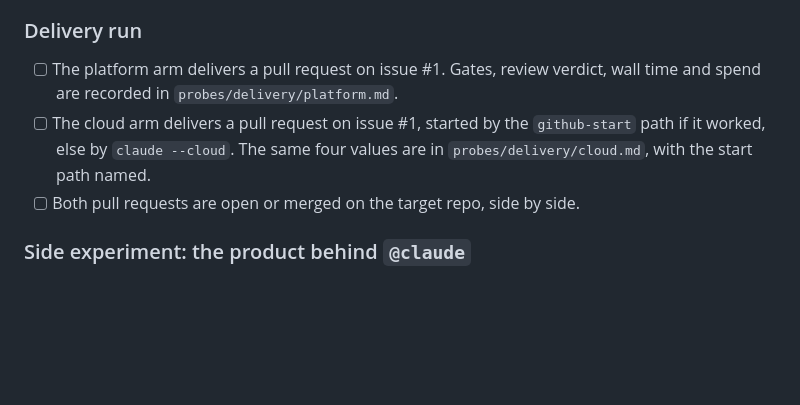
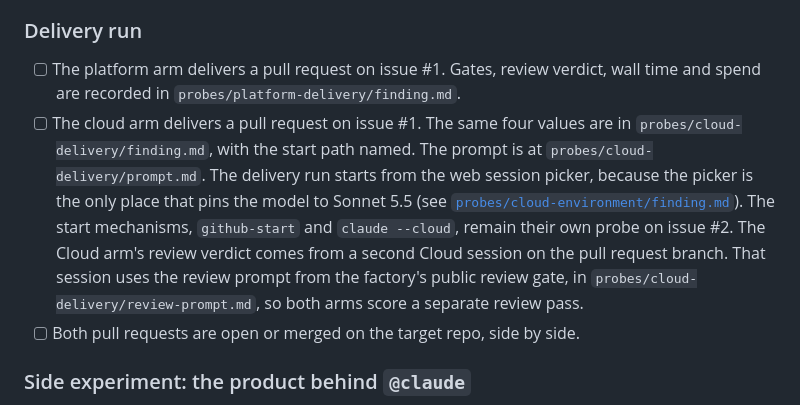
Before and after one commit to sbiondolillo/agent-platform-eval, a Markdown page: docs/plan.md, the part around the change. Rendered like a GitHub page; blank space fills up the shorter version.

Commit message:
docs(plan): move delivery findings to per-arm probe folders
Add the Cloud arm's review prompt, lifted from the factory review gate.

Co-Authored-By: Claude Fable 5.1 <noreply@anthropic.com>

```diff
--- a/docs/plan.md
+++ b/docs/plan.md
@@ -44,8 +44,8 @@ One probe session per row, on issue #2's branch or on no branch. A probe never t
 
 ### Delivery run
 
-- [ ] The platform arm delivers a pull request on issue #1. Gates, review verdict, wall time and spend are recorded in `probes/delivery/platform.md`.
-- [ ] The cloud arm delivers a pull request on issue #1, started by the `github-start` path if it worked, else by `claude --cloud`. The same four values are in `probes/delivery/cloud.md`, with the start path named.
+- [ ] The platform arm delivers a pull request on issue #1. Gates, review verdict, wall time and spend are recorded in `probes/platform-delivery/finding.md`.
+- [ ] The cloud arm delivers a pull request on issue #1. The same four values are in `probes/cloud-delivery/finding.md`, with the start path named. The prompt is at `probes/cloud-delivery/prompt.md`. The delivery run starts from the web session picker, because the picker is the only place that pins the model to Sonnet 5.5 (see [`probes/cloud-environment/finding.md`](../probes/cloud-environment/finding.md)). The start mechanisms, `github-start` and `claude --cloud`, remain their own probe on issue #2. The Cloud arm's review verdict comes from a second Cloud session on the pull request branch. That session uses the review prompt from the factory's public review gate, in `probes/cloud-delivery/review-prompt.md`, so both arms score a separate review pass.
 - [ ] Both pull requests are open or merged on the target repo, side by side.
 
 ### Side experiment: the product behind `@claude`
```
Also changed, not shown: probes/cloud-delivery/review-prompt.md (added, +43 -0 lines), probes/platform-delivery/finding.md (added, +33 -0 lines).
